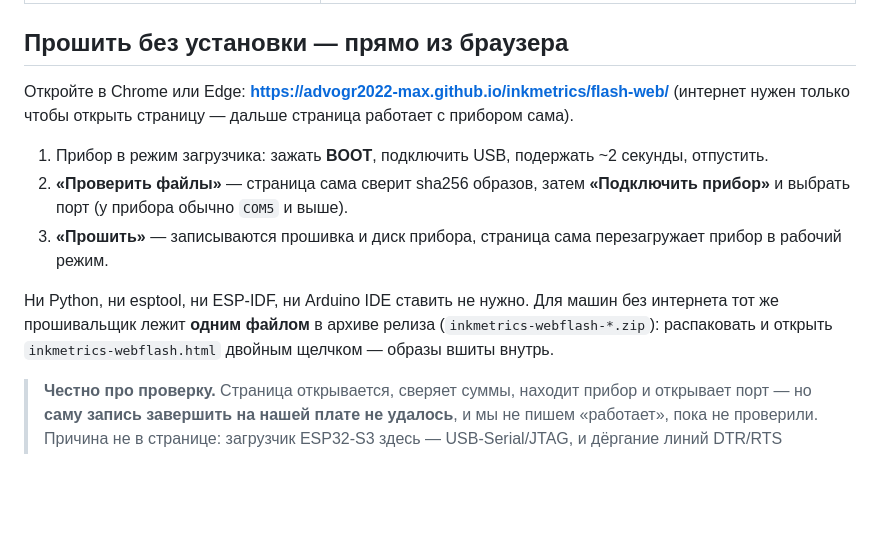
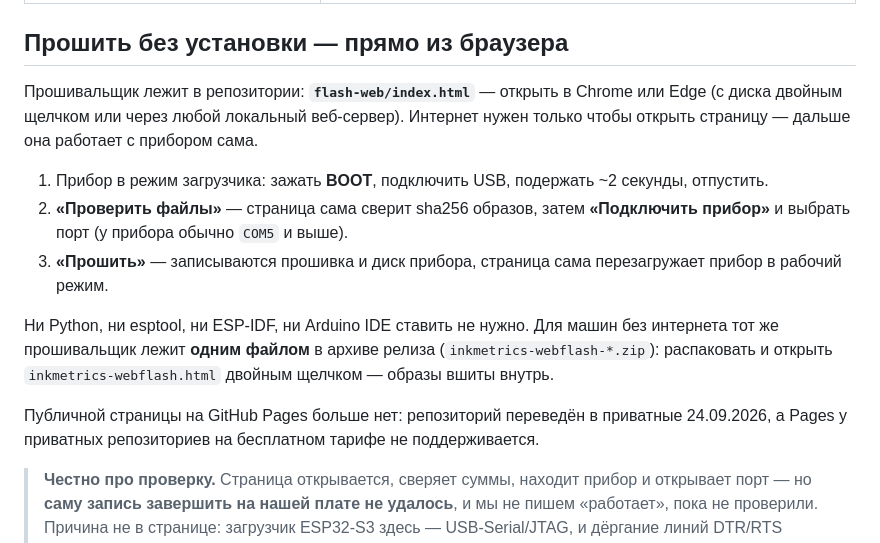
Before and after one commit to isemaster/inkmetrics, a Markdown page: README.md, the part around the change. Drawn GitHub-style; blank space fills up the shorter version.

Commit message:
Репозиторий переведён в приватные: убрана ссылка на публичную страницу GitHub Pages (она отключена), в документе выпуска отмечено состояние

```diff
--- a/README.md
+++ b/README.md
@@ -44,8 +44,9 @@ flash-kit\idf\flash.bat COM5
 
 ## Прошить без установки — прямо из браузера
 
-Откройте в Chrome или Edge: **<https://advogr2022-max.github.io/inkmetrics/flash-web/>**
-(интернет нужен только чтобы открыть страницу — дальше страница работает с прибором сама).
+Прошивальщик лежит в репозитории: **`flash-web/index.html`** — открыть в Chrome или Edge (с диска
+двойным щелчком или через любой локальный веб-сервер). Интернет нужен только чтобы открыть
+страницу — дальше она работает с прибором сама.
 
 1. Прибор в режим загрузчика: зажать **BOOT**, подключить USB, подержать ~2 секунды, отпустить.
 2. **«Проверить файлы»** — страница сама сверит sha256 образов, затем **«Подключить прибор»** и
@@ -56,6 +57,9 @@ flash-kit\idf\flash.bat COM5
 Ни Python, ни esptool, ни ESP-IDF, ни Arduino IDE ставить не нужно. Для машин без интернета тот же
 прошивальщик лежит **одним файлом** в архиве релиза (`inkmetrics-webflash-*.zip`): распаковать и
 открыть `inkmetrics-webflash.html` двойным щелчком — образы вшиты внутрь.
+
+Публичной страницы на GitHub Pages больше нет: репозиторий переведён в приватные 24.09.2026, а Pages
+у приватных репозиториев на бесплатном тарифе не поддерживается.
 
 > **Честно про проверку.** Страница открывается, сверяет суммы, находит прибор и открывает порт —
 > но **саму запись завершить на нашей плате не удалось**, и мы не пишем «работает», пока не
```
Also changed, not shown: docs/release-0.7.1.md (+5 -2 lines).
